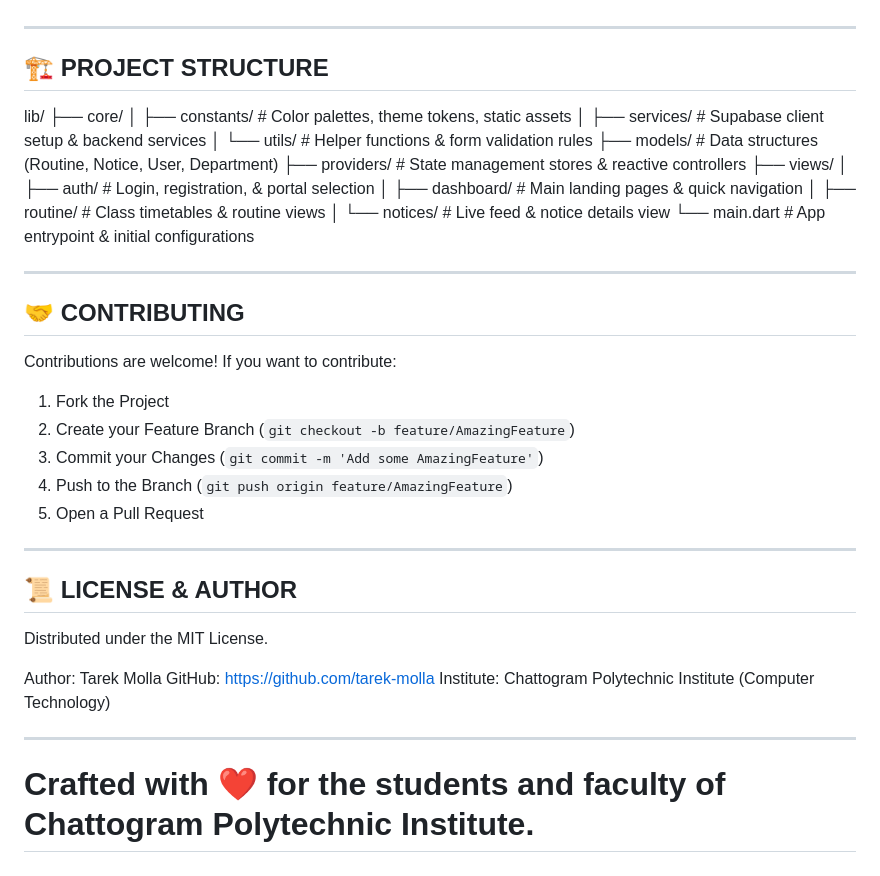
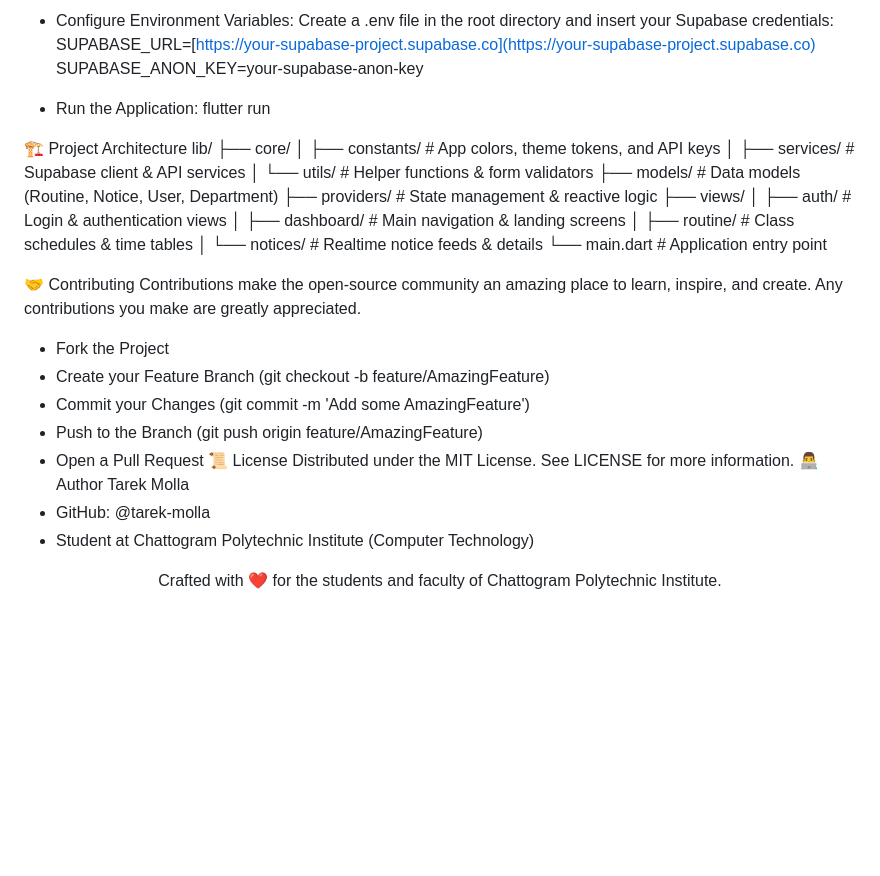
Before and after one commit to tarek-molla/chittagong-polytechnic-app, a Markdown page: README.md, the part around one of its changes. Rendered like a GitHub page; blank space fills up the shorter version.

```diff
--- a/README.md
+++ b/README.md
@@ -98,44 +73,40 @@ through an ultra-responsive, modern dark-themed glassmorphic interface.
 
+ * Configure Environment Variables:
+   Create a .env file in the root directory and insert your Supabase credentials:
+   SUPABASE_URL=[https://your-supabase-project.supabase.co](https://your-supabase-project.supabase.co)
+SUPABASE_ANON_KEY=your-supabase-anon-key
 
---------------------------------------------------------------------------------
-🏗️ PROJECT STRUCTURE
---------------------------------------------------------------------------------
+ * Run the Application:
+   flutter run
+
+🏗️ Project Architecture
 lib/
 ├── core/
-│   ├── constants/       # Color palettes, theme tokens, static assets
-│   ├── services/        # Supabase client setup & backend services
-│   └── utils/           # Helper functions & form validation rules
-├── models/              # Data structures (Routine, Notice, User, Department)
-├── providers/           # State management stores & reactive controllers
+│   ├── constants/       # App colors, theme tokens, and API keys
+│   ├── services/        # Supabase client & API services
+│   └── utils/           # Helper functions & form validators
+├── models/              # Data models (Routine, Notice, User, Department)
+├── providers/           # State management & reactive logic
 ├── views/
-│   ├── auth/            # Login, registration, & portal selection
-│   ├── dashboard/       # Main landing pages & quick navigation
-│   ├── routine/         # Class timetables & routine views
-│   └── notices/         # Live feed & notice details view
-└── main.dart            # App entrypoint & initial configurations
+│   ├── auth/            # Login & authentication views
+│   ├── dashboard/       # Main navigation & landing screens
+│   ├── routine/         # Class schedules & time tables
+│   └── notices/         # Realtime notice feeds & details
+└── main.dart            # Application entry point
 
-
---------------------------------------------------------------------------------
-🤝 CONTRIBUTING
---------------------------------------------------------------------------------
-Contributions are welcome! If you want to contribute:
-
-1. Fork the Project
-2. Create your Feature Branch (`git checkout -b feature/AmazingFeature`)
-3. Commit your Changes (`git commit -m 'Add some AmazingFeature'`)
-4. Push to the Branch (`git push origin feature/AmazingFeature`)
-5. Open a Pull Request
-
-
---------------------------------------------------------------------------------
-📜 LICENSE & AUTHOR
---------------------------------------------------------------------------------
-Distributed under the MIT License.
-
-Author: Tarek Molla
-GitHub: https://github.com/tarek-molla
-Institute: Chattogram Polytechnic Institute (Computer Technology)
-
---------------------------------------------------------------------------------
+🤝 Contributing
+Contributions make the open-source community an amazing place to learn, inspire, and create. Any contributions you make are greatly appreciated.
+ * Fork the Project
+ * Create your Feature Branch (git checkout -b feature/AmazingFeature)
+ * Commit your Changes (git commit -m 'Add some AmazingFeature')
+ * Push to the Branch (git push origin feature/AmazingFeature)
+ * Open a Pull Request
+📜 License
+Distributed under the MIT License. See LICENSE for more information.
+👨‍💻 Author
+Tarek Molla
+ * GitHub: @tarek-molla
+ * Student at Chattogram Polytechnic Institute (Computer Technology)
+<p align="center">
 Crafted with ❤️ for the students and faculty of Chattogram Polytechnic Institute.
-================================================================================
+</p>
```
Also changed, not shown: other parts of README.md (+50 -75 lines).
